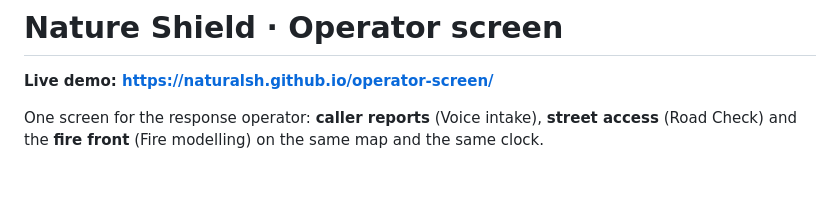
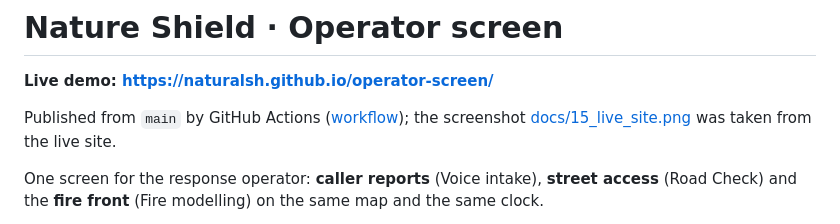
Before and after one commit to naturalsh/operator-screen, a Markdown page: README.md, the part around the change. Drawn GitHub-style; blank space fills up the shorter version.

Commit message:
Add a screenshot taken from the published site

```diff
--- a/README.md
+++ b/README.md
@@ -1,6 +1,9 @@
 # Nature Shield · Operator screen
 
 **Live demo: https://naturalsh.github.io/operator-screen/**
+
+Published from `main` by GitHub Actions ([workflow](.github/workflows/pages.yml)); the screenshot
+[docs/15_live_site.png](docs/15_live_site.png) was taken from the live site.
 
 One screen for the response operator: **caller reports** (Voice intake), **street access** (Road Check)
 and the **fire front** (Fire modelling) on the same map and the same clock.
```
Also changed, not shown: docs/15_live_site.png (added).
